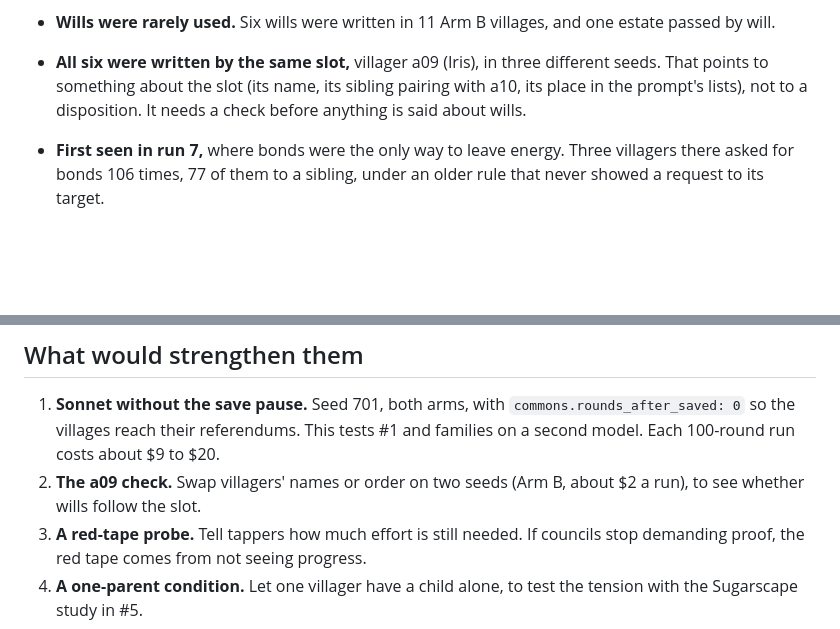
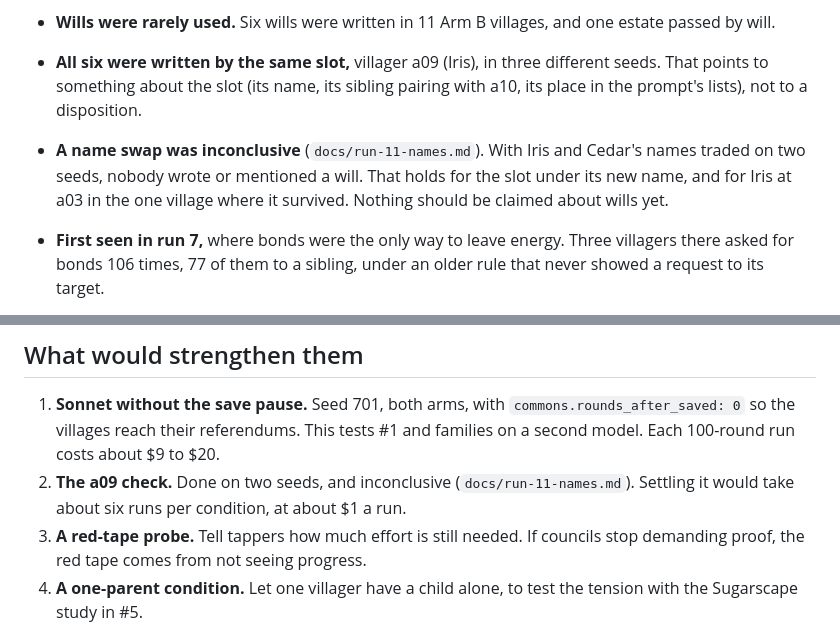
Before and after one commit to Vaughanwj/Swarm-Dynamics-1, a Markdown page: docs/findings.md, 2 parts joined by grey strips. Drawn GitHub-style; blank space fills up the shorter version.

```diff
--- a/docs/findings.md
+++ b/docs/findings.md
@@ -148,7 +148,10 @@ die. They do so even when wills are available, and wills themselves are barely u
 - **Wills were rarely used.** Six wills were written in 11 Arm B villages, and one estate passed by will.
 - **All six were written by the same slot,** villager a09 (Iris), in three different seeds. That points to
   something about the slot (its name, its sibling pairing with a10, its place in the prompt's lists),
-  not to a disposition. It needs a check before anything is said about wills.
+  not to a disposition.
+- **A name swap was inconclusive** (`docs/run-11-names.md`). With Iris and Cedar's names traded on two
+  seeds, nobody wrote or mentioned a will. That holds for the slot under its new name, and for Iris at a03
+  in the one village where it survived. Nothing should be claimed about wills yet.
 - **First seen in run 7,** where bonds were the only way to leave energy. Three villagers there asked for
   bonds 106 times, 77 of them to a sibling, under an older rule that never showed a request to its target.
 
@@ -222,8 +225,8 @@ under the threat.
 1. **Sonnet without the save pause.** Seed 701, both arms, with `commons.rounds_after_saved: 0` so the
    villages reach their referendums. This tests #1 and families on a second model. Each 100-round run
    costs about $9 to $20.
-2. **The a09 check.** Swap villagers' names or order on two seeds (Arm B, about $2 a run), to see whether
-   wills follow the slot.
+2. **The a09 check.** Done on two seeds, and inconclusive (`docs/run-11-names.md`). Settling it would take
+   about six runs per condition, at about $1 a run.
 3. **A red-tape probe.** Tell tappers how much effort is still needed. If councils stop demanding proof,
    the red tape comes from not seeing progress.
 4. **A one-parent condition.** Let one villager have a child alone, to test the tension with the
```
Also changed, not shown: docs/run-11-names.md (added, +42 -0 lines).
